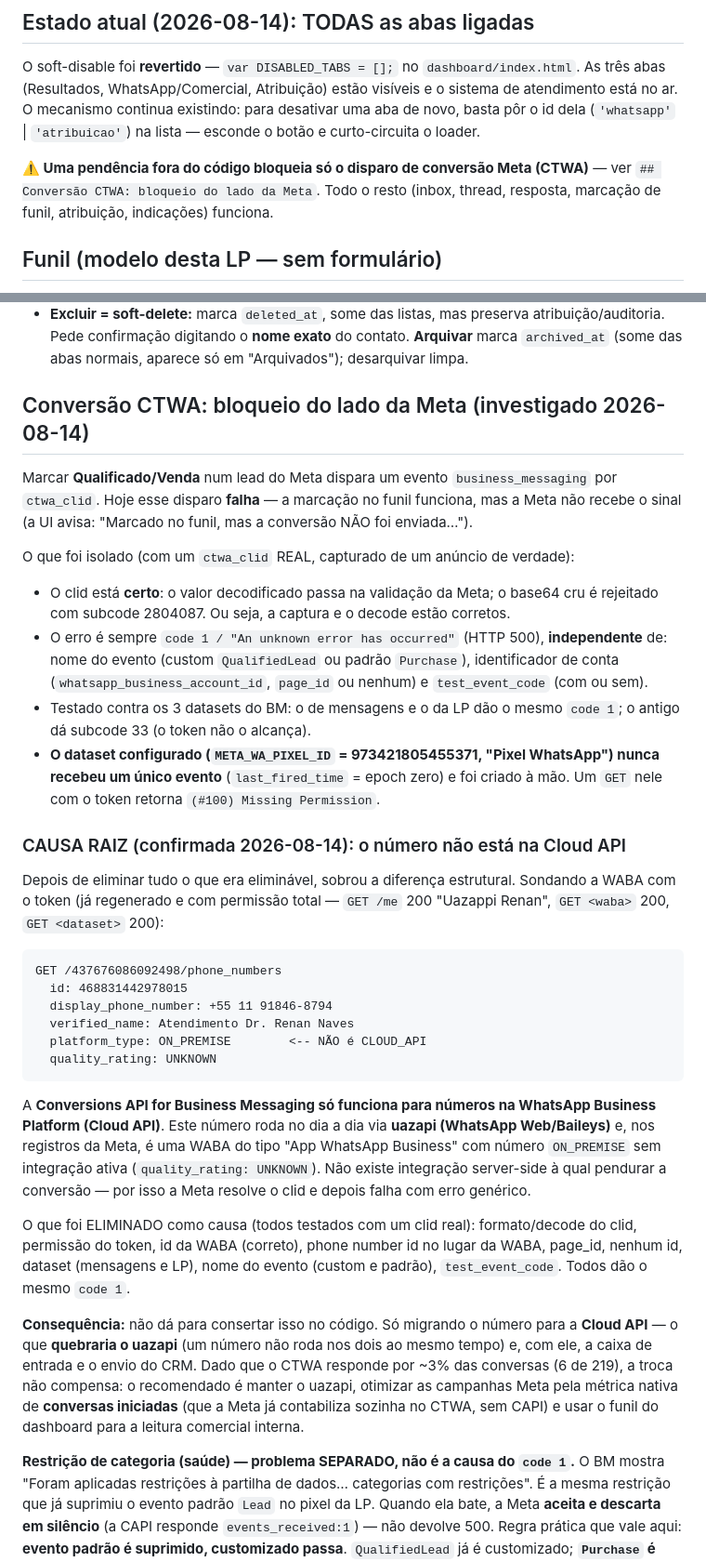
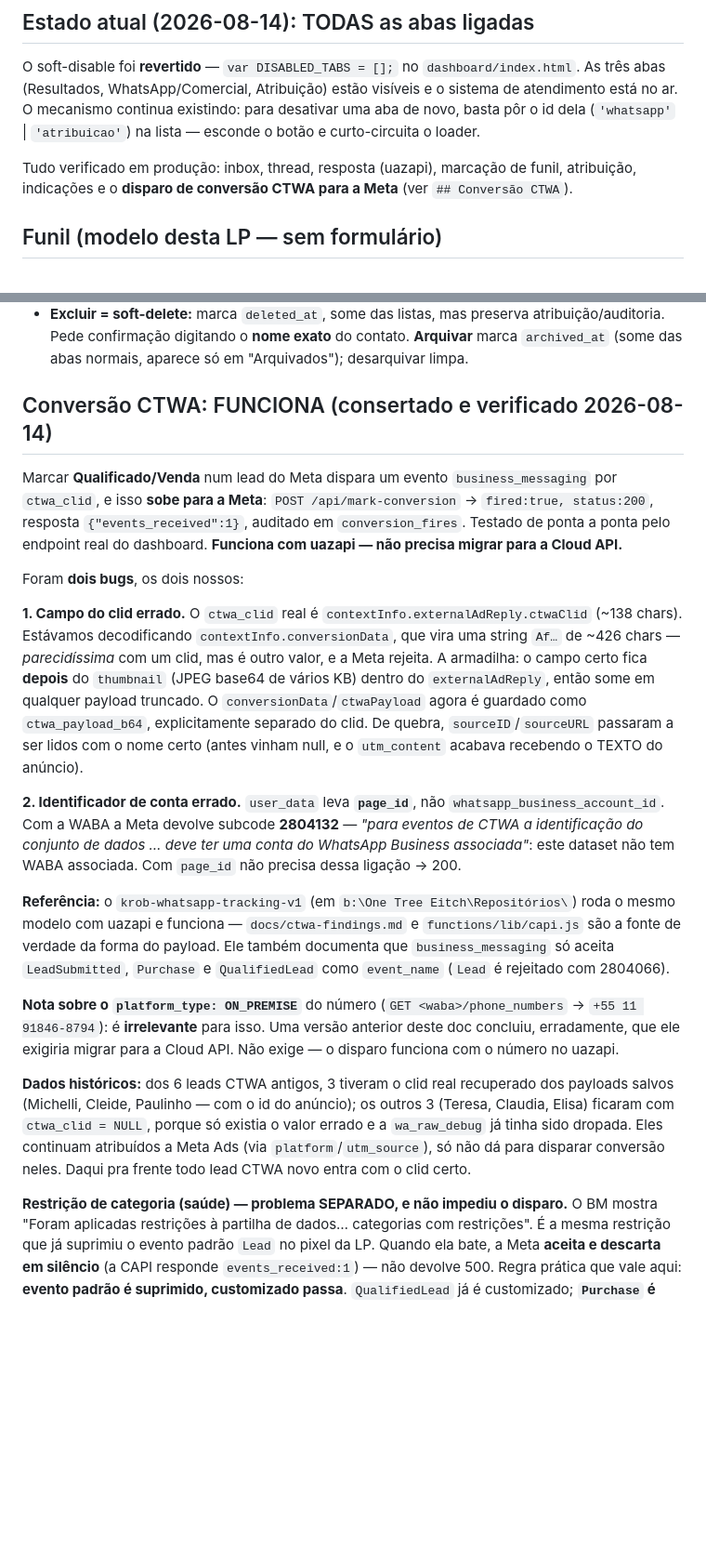
Before and after one commit to Renan-Naves/Renan-Naves, a Markdown page: dashboard/CLAUDE.md, 2 parts joined by grey strips. Shown at 93% size. Drawn GitHub-style; blank space fills up the shorter version.

Commit message:
docs(ctwa): conversao funciona com uazapi; corrige a conclusao errada sobre Cloud API
Co-Authored-By: Claude Opus 5 <noreply@anthropic.com>

````diff
--- a/dashboard/CLAUDE.md
+++ b/dashboard/CLAUDE.md
@@ -19,9 +19,8 @@ O soft-disable foi **revertido** — `var DISABLED_TABS = [];` no `dashboard/ind
 O mecanismo continua existindo: para desativar uma aba de novo, basta pôr o id dela
 (`'whatsapp'` | `'atribuicao'`) na lista — esconde o botão e curto-circuita o loader.
 
-**⚠️ Uma pendência fora do código bloqueia só o disparo de conversão Meta (CTWA)** — ver
-`## Conversão CTWA: bloqueio do lado da Meta`. Todo o resto (inbox, thread, resposta, marcação
-de funil, atribuição, indicações) funciona.
+Tudo verificado em produção: inbox, thread, resposta (uazapi), marcação de funil, atribuição,
+indicações e o **disparo de conversão CTWA para a Meta** (ver `## Conversão CTWA`).
 
 ## Funil (modelo desta LP — sem formulário)
 
@@ -58,57 +57,44 @@ de funil, atribuição, indicações) funciona.
   Pede confirmação digitando o **nome exato** do contato. **Arquivar** marca `archived_at` (some das
   abas normais, aparece só em "Arquivados"); desarquivar limpa.
 
-## Conversão CTWA: bloqueio do lado da Meta (investigado 2026-08-14)
+## Conversão CTWA: FUNCIONA (consertado e verificado 2026-08-14)
 
 Marcar **Qualificado/Venda** num lead do Meta dispara um evento `business_messaging` por
-`ctwa_clid`. Hoje esse disparo **falha** — a marcação no funil funciona, mas a Meta não recebe
-o sinal (a UI avisa: "Marcado no funil, mas a conversão NÃO foi enviada…").
+`ctwa_clid`, e isso **sobe para a Meta**: `POST /api/mark-conversion` → `fired:true, status:200`,
+resposta `{"events_received":1}`, auditado em `conversion_fires`. Testado de ponta a ponta pelo
+endpoint real do dashboard. **Funciona com uazapi — não precisa migrar para a Cloud API.**
 
-O que foi isolado (com um `ctwa_clid` REAL, capturado de um anúncio de verdade):
-- O clid está **certo**: o valor decodificado passa na validação da Meta; o base64 cru é
-  rejeitado com subcode 2804087. Ou seja, a captura e o decode estão corretos.
-- O erro é sempre `code 1 / "An unknown error has occurred"` (HTTP 500), **independente** de:
-  nome do evento (custom `QualifiedLead` ou padrão `Purchase`), identificador de conta
-  (`whatsapp_business_account_id`, `page_id` ou nenhum) e `test_event_code` (com ou sem).
-- Testado contra os 3 datasets do BM: o de mensagens e o da LP dão o mesmo `code 1`; o antigo
-  dá subcode 33 (o token não o alcança).
-- **O dataset configurado (`META_WA_PIXEL_ID` = 973421805455371, "Pixel WhatsApp") nunca recebeu
-  um único evento** (`last_fired_time` = epoch zero) e foi criado à mão. Um `GET` nele com o
-  token retorna `(#100) Missing Permission`.
+Foram **dois bugs**, os dois nossos:
 
-### CAUSA RAIZ (confirmada 2026-08-14): o número não está na Cloud API
+**1. Campo do clid errado.** O `ctwa_clid` real é `contextInfo.externalAdReply.ctwaClid` (~138
+chars). Estávamos decodificando `contextInfo.conversionData`, que vira uma string `Af…` de ~426
+chars — *parecidíssima* com um clid, mas é outro valor, e a Meta rejeita. A armadilha: o campo certo
+fica **depois** do `thumbnail` (JPEG base64 de vários KB) dentro do `externalAdReply`, então some
+em qualquer payload truncado. O `conversionData`/`ctwaPayload` agora é guardado como
+`ctwa_payload_b64`, explicitamente separado do clid. De quebra, `sourceID`/`sourceURL` passaram a
+ser lidos com o nome certo (antes vinham null, e o `utm_content` acabava recebendo o TEXTO do anúncio).
 
-Depois de eliminar tudo o que era eliminável, sobrou a diferença estrutural. Sondando a WABA com o
-token (já regenerado e com permissão total — `GET /me` 200 "Uazappi Renan", `GET <waba>` 200,
-`GET <dataset>` 200):
+**2. Identificador de conta errado.** `user_data` leva **`page_id`**, não `whatsapp_business_account_id`.
+Com a WABA a Meta devolve subcode **2804132** — *"para eventos de CTWA a identificação do conjunto de
+dados … deve ter uma conta do WhatsApp Business associada"*: este dataset não tem WABA associada.
+Com `page_id` não precisa dessa ligação → 200.
 
-```
-GET /437676086092498/phone_numbers
-  id: 468831442978015
-  display_phone_number: +55 11 91846-8794
-  verified_name: Atendimento Dr. Renan Naves
-  platform_type: ON_PREMISE        <-- NÃO é CLOUD_API
-  quality_rating: UNKNOWN
-```
+**Referência:** o `krob-whatsapp-tracking-v1` (em `b:\One Tree Eitch\Repositórios\`) roda o mesmo modelo
+com uazapi e funciona — `docs/ctwa-findings.md` e `functions/lib/capi.js` são a fonte de verdade da forma
+do payload. Ele também documenta que `business_messaging` só aceita `LeadSubmitted`, `Purchase` e
+`QualifiedLead` como `event_name` (`Lead` é rejeitado com 2804066).
 
-A **Conversions API for Business Messaging só funciona para números na WhatsApp Business Platform
-(Cloud API)**. Este número roda no dia a dia via **uazapi (WhatsApp Web/Baileys)** e, nos registros
-da Meta, é uma WABA do tipo "App WhatsApp Business" com número `ON_PREMISE` sem integração ativa
-(`quality_rating: UNKNOWN`). Não existe integração server-side à qual pendurar a conversão — por isso
-a Meta resolve o clid e depois falha com erro genérico.
+**Nota sobre o `platform_type: ON_PREMISE`** do número (`GET <waba>/phone_numbers` → `+55 11 91846-8794`):
+é **irrelevante** para isso. Uma versão anterior deste doc concluiu, erradamente, que ele exigiria migrar
+para a Cloud API. Não exige — o disparo funciona com o número no uazapi.
 
-O que foi ELIMINADO como causa (todos testados com um clid real): formato/decode do clid, permissão
-do token, id da WABA (correto), phone number id no lugar da WABA, page_id, nenhum id, dataset
-(mensagens e LP), nome do evento (custom e padrão), `test_event_code`. Todos dão o mesmo `code 1`.
+**Dados históricos:** dos 6 leads CTWA antigos, 3 tiveram o clid real recuperado dos payloads salvos
+(Michelli, Cleide, Paulinho — com o id do anúncio); os outros 3 (Teresa, Claudia, Elisa) ficaram com
+`ctwa_clid = NULL`, porque só existia o valor errado e a `wa_raw_debug` já tinha sido dropada. Eles
+continuam atribuídos a Meta Ads (via `platform`/`utm_source`), só não dá para disparar conversão neles.
+Daqui pra frente todo lead CTWA novo entra com o clid certo.
 
-**Consequência:** não dá para consertar isso no código. Só migrando o número para a **Cloud API** —
-o que **quebraria o uazapi** (um número não roda nos dois ao mesmo tempo) e, com ele, a caixa de
-entrada e o envio do CRM. Dado que o CTWA responde por ~3% das conversas (6 de 219), a troca não
-compensa: o recomendado é manter o uazapi, otimizar as campanhas Meta pela métrica nativa de
-**conversas iniciadas** (que a Meta já contabiliza sozinha no CTWA, sem CAPI) e usar o funil do
-dashboard para a leitura comercial interna.
-
-**Restrição de categoria (saúde) — problema SEPARADO, não é a causa do `code 1`.** O BM mostra
+**Restrição de categoria (saúde) — problema SEPARADO, e não impediu o disparo.** O BM mostra
 "Foram aplicadas restrições à partilha de dados… categorias com restrições". É a mesma restrição que
 já suprimiu o evento padrão `Lead` no pixel da LP. Quando ela bate, a Meta **aceita e descarta em
 silêncio** (a CAPI responde `events_received:1`) — não devolve 500. Regra prática que vale aqui:
````
Also changed, not shown: CLAUDE.md (+13 -11 lines).
